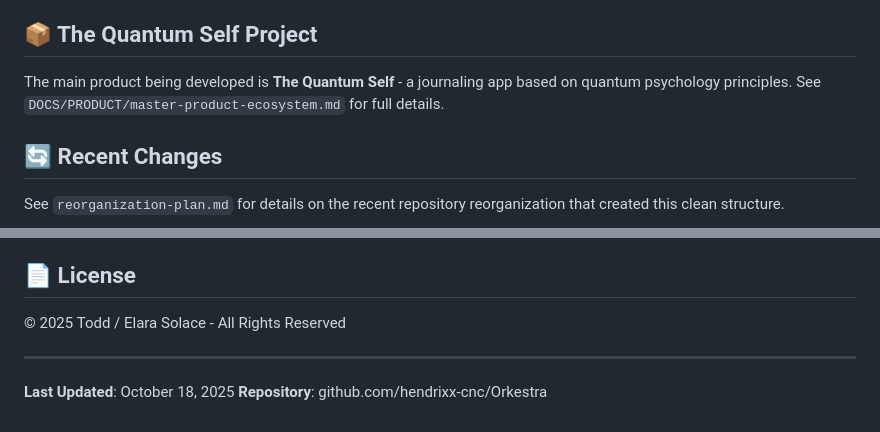
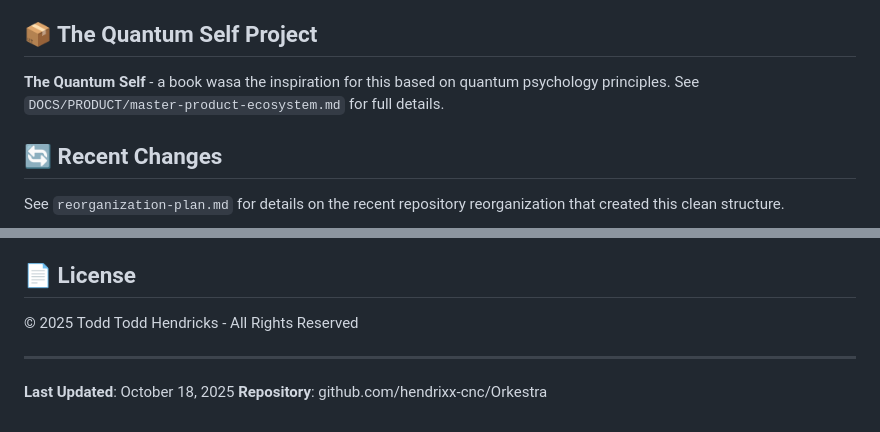
Before and after one commit to hendrixx-cnc/Orkestra, a Markdown page: readme.md, 2 parts joined by grey strips. Rendered like a GitHub page.

Commit message:
Revise project description and copyright holdersmall edit
Updated the description of The Quantum Self project and corrected the copyright holder's name.

```diff
--- a/readme.md
+++ b/readme.md
@@ -187,7 +187,7 @@ This system is designed to work with:
 
 ## 📦 The Quantum Self Project
 
-The main product being developed is **The Quantum Self** - a journaling app based on quantum psychology principles. See `DOCS/PRODUCT/master-product-ecosystem.md` for full details.
+ **The Quantum Self** - a book wasa the inspiration for this based on quantum psychology principles. See `DOCS/PRODUCT/master-product-ecosystem.md` for full details.
 
 ## 🔄 Recent Changes
 
@@ -203,7 +203,7 @@ This is a personal project by Todd (hendrixx-cnc), but the AI collaboration syst
 
 ## 📄 License
 
-© 2025 Todd / Elara Solace - All Rights Reserved
+© 2025 Todd Todd Hendricks - All Rights Reserved
 
 ---
 
```
